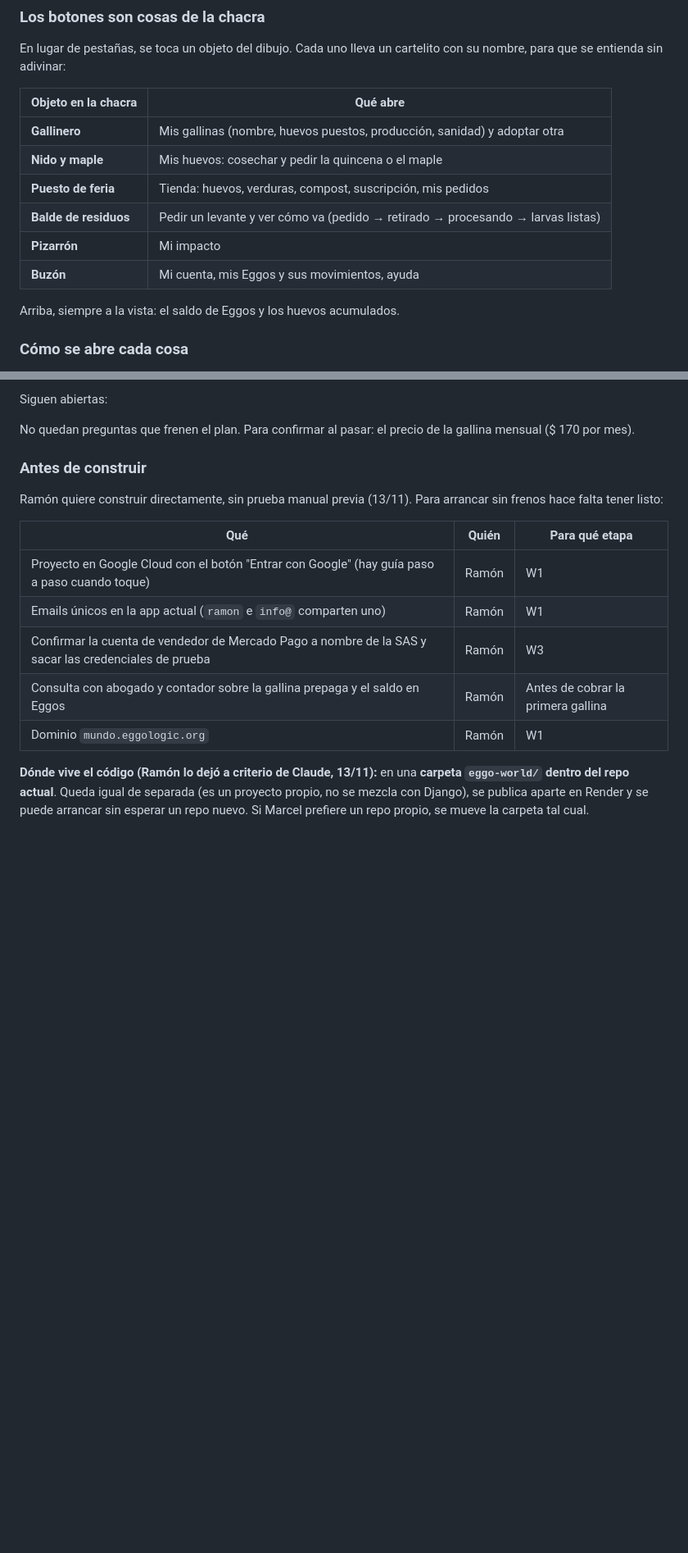
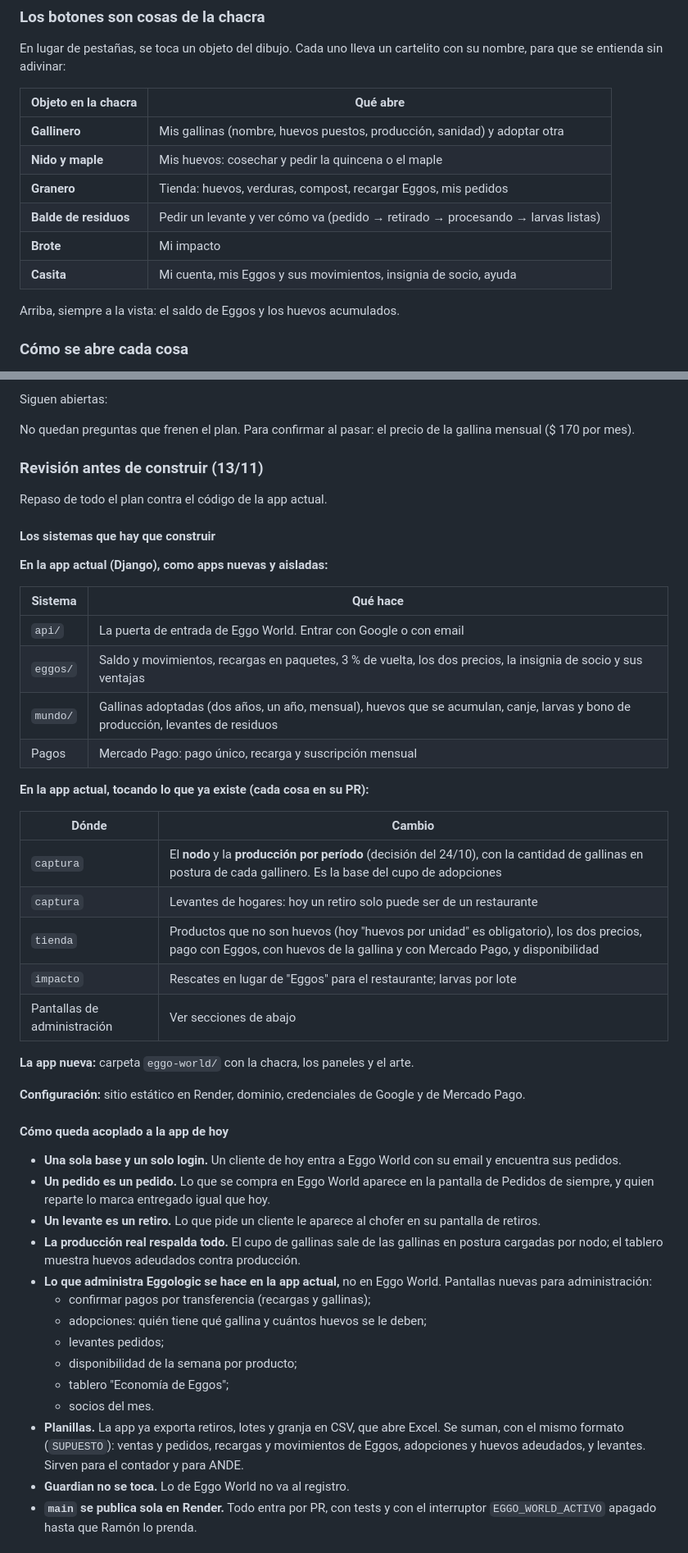
Before and after one commit to ramonaguileira/Eggologic_APP, a Markdown page: docs/eggo-world-plan-maestro.md, 2 parts joined by grey strips. Shown at 82% size. GitHub-like rendering; blank space fills up the shorter version.

Commit message:
Eggo World: revisión antes de construir (sistemas, acople y pendientes)
Co-Authored-By: Claude Fable 5.2 <noreply@anthropic.com>
Claude-Session: https://claude.ai/code/session_01LdWdcPzSHs1FsfCUpVSRP4

```diff
--- a/docs/eggo-world-plan-maestro.md
+++ b/docs/eggo-world-plan-maestro.md
@@ -243,10 +243,10 @@ En lugar de pestañas, se toca un objeto del dibujo. Cada uno lleva un cartelito
 | --- | --- |
 | **Gallinero** | Mis gallinas (nombre, huevos puestos, producción, sanidad) y adoptar otra |
 | **Nido y maple** | Mis huevos: cosechar y pedir la quincena o el maple |
-| **Puesto de feria** | Tienda: huevos, verduras, compost, suscripción, mis pedidos |
+| **Granero** | Tienda: huevos, verduras, compost, recargar Eggos, mis pedidos |
 | **Balde de residuos** | Pedir un levante y ver cómo va (pedido → retirado → procesando → larvas listas) |
-| **Pizarrón** | Mi impacto |
-| **Buzón** | Mi cuenta, mis Eggos y sus movimientos, ayuda |
+| **Brote** | Mi impacto |
+| **Casita** | Mi cuenta, mis Eggos y sus movimientos, insignia de socio, ayuda |
 
 Arriba, siempre a la vista: el saldo de Eggos y los huevos acumulados.
 
@@ -480,16 +480,49 @@ Siguen abiertas:
 
 No quedan preguntas que frenen el plan. Para confirmar al pasar: el precio de la gallina mensual ($ 170 por mes).
 
-### Antes de construir
+### Revisión antes de construir (13/11)
 
-Ramón quiere construir directamente, sin prueba manual previa (13/11). Para arrancar sin frenos hace falta tener listo:
+Repaso de todo el plan contra el código de la app actual.
 
-| Qué | Quién | Para qué etapa |
-| --- | --- | --- |
-| Proyecto en Google Cloud con el botón "Entrar con Google" (hay guía paso a paso cuando toque) | Ramón | W1 |
-| Emails únicos en la app actual (`ramon` e `info@` comparten uno) | Ramón | W1 |
-| Confirmar la cuenta de vendedor de Mercado Pago a nombre de la SAS y sacar las credenciales de prueba | Ramón | W3 |
-| Consulta con abogado y contador sobre la gallina prepaga y el saldo en Eggos | Ramón | Antes de cobrar la primera gallina |
-| Dominio `mundo.eggologic.org` | Ramón | W1 |
+#### Los sistemas que hay que construir
 
-**Dónde vive el código (Ramón lo dejó a criterio de Claude, 13/11):** en una **carpeta `eggo-world/` dentro del repo actual**. Queda igual de separada (es un proyecto propio, no se mezcla con Django), se publica aparte en Render y se puede arrancar sin esperar un repo nuevo. Si Marcel prefiere un repo propio, se mueve la carpeta tal cual.
+**En la app actual (Django), como apps nuevas y aisladas:**
+
+| Sistema | Qué hace |
+| --- | --- |
+| `api/` | La puerta de entrada de Eggo World. Entrar con Google o con email |
+| `eggos/` | Saldo y movimientos, recargas en paquetes, 3 % de vuelta, los dos precios, la insignia de socio y sus ventajas |
+| `mundo/` | Gallinas adoptadas (dos años, un año, mensual), huevos que se acumulan, canje, larvas y bono de producción, levantes de residuos |
+| Pagos | Mercado Pago: pago único, recarga y suscripción mensual |
+
+**En la app actual, tocando lo que ya existe (cada cosa en su PR):**
+
+| Dónde | Cambio |
+| --- | --- |
+| `captura` | El **nodo** y la **producción por período** (decisión del 24/10), con la cantidad de gallinas en postura de cada gallinero. Es la base del cupo de adopciones |
+| `captura` | Levantes de hogares: hoy un retiro solo puede ser de un restaurante |
+| `tienda` | Productos que no son huevos (hoy "huevos por unidad" es obligatorio), los dos precios, pago con Eggos, con huevos de la gallina y con Mercado Pago, y disponibilidad |
+| `impacto` | Rescates en lugar de "Eggos" para el restaurante; larvas por lote |
+| Pantallas de administración | Ver secciones de abajo |
+
+**La app nueva:** carpeta `eggo-world/` con la chacra, los paneles y el arte.
+
+**Configuración:** sitio estático en Render, dominio, credenciales de Google y de Mercado Pago.
+
+#### Cómo queda acoplado a la app de hoy
+
+- **Una sola base y un solo login.** Un cliente de hoy entra a Eggo World con su email y encuentra sus pedidos.
+- **Un pedido es un pedido.** Lo que se compra en Eggo World aparece en la pantalla de Pedidos de siempre, y quien reparte lo marca entregado igual que hoy.
+- **Un levante es un retiro.** Lo que pide un cliente le aparece al chofer en su pantalla de retiros.
+- **La producción real respalda todo.** El cupo de gallinas sale de las gallinas en postura cargadas por nodo; el tablero muestra huevos adeudados contra producción.
+- **Lo que administra Eggologic se hace en la app actual,** no en Eggo World. Pantallas nuevas para administración:
+  - confirmar pagos por transferencia (recargas y gallinas);
+  - adopciones: quién tiene qué gallina y cuántos huevos se le deben;
+  - levantes pedidos;
+  - disponibilidad de la semana por producto;
+  - tablero "Economía de Eggos";
+  - socios del mes.
+- **Planillas.** La app ya exporta retiros, lotes y granja en CSV, que abre Excel. Se suman, con el mismo formato (`SUPUESTO`): ventas y pedidos, recargas y movimientos de Eggos, adopciones y huevos adeudados, y levantes. Sirven para el contador y para ANDE.
+- **Guardian no se toca.** Lo de Eggo World no va al registro.
+- **`main` se publica sola en Render.** Todo entra por PR, con tests y con el interruptor `EGGO_WORLD_ACTIVO` apagado hasta que Ramón lo prenda.
+
```
Also changed, not shown: other parts of docs/eggo-world-plan-maestro.md (+39 -1 lines).
